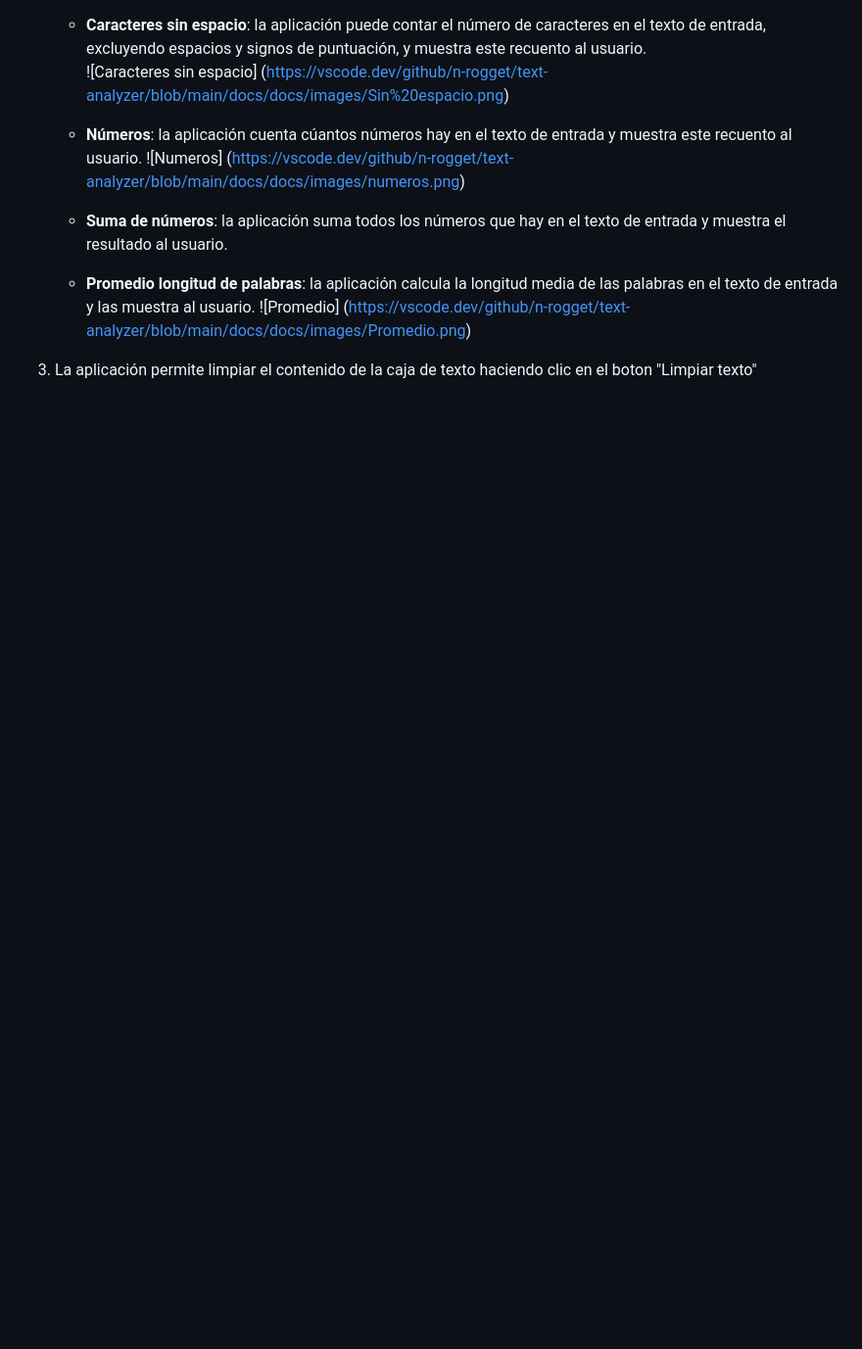
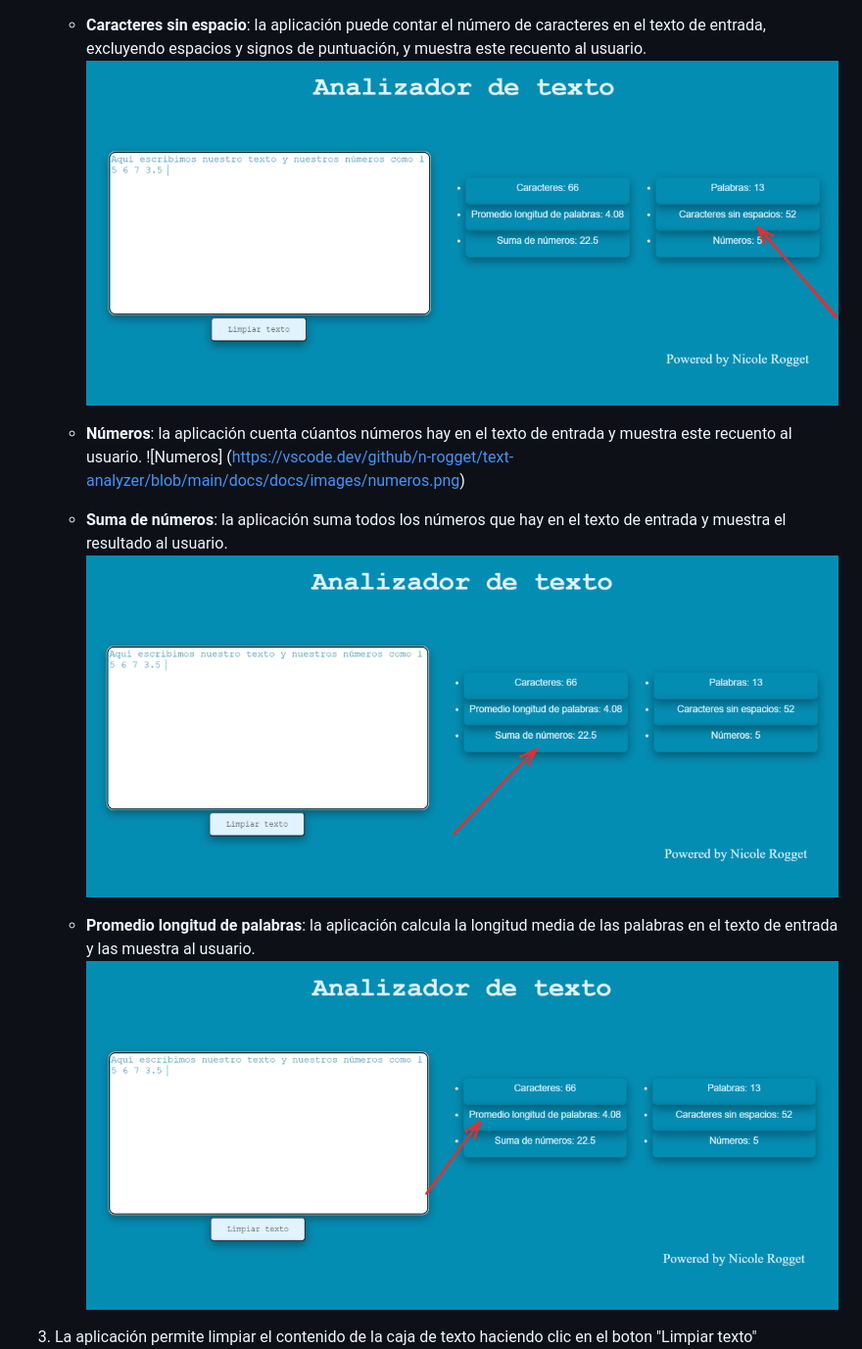
Before and after one commit to n-rogget/text-analyzer, a Markdown page: README.md, the part around the change printed below. Shown: that part at 98% size. GitHub-like rendering; pictures changed too: image-1.png (added), image-2.png (added), image-3.png (added); blank space fills up the shorter version.

```diff
--- a/README.md
+++ b/README.md
@@ -51,17 +50,17 @@ resultado en tiempo real a medida que el usuario escribe su texto:
     - **Caracteres sin espacio**: la aplicación puede contar el número
      de caracteres en el texto de entrada, excluyendo espacios y
      signos de puntuación, y muestra este recuento al usuario.
-     ![Caracteres sin espacio] (https://vscode.dev/github/n-rogget/text-analyzer/blob/main/docs/docs/images/Sin%20espacio.png)
+     ![Alt text](image-2.png)
     - **Números**: la aplicación cuenta cúantos números hay en
     el texto de entrada y muestra este recuento al usuario.
     ![Numeros] (https://vscode.dev/github/n-rogget/text-analyzer/blob/main/docs/docs/images/numeros.png)
     - **Suma de números**: la aplicación suma todos los números que
     hay en el texto de entrada y muestra el resultado al usuario.
-
+    ![Alt text](image-3.png)
     - **Promedio longitud de palabras**: la aplicación calcula la
     longitud media de las palabras en el texto de entrada y las muestra
     al usuario.
-    ![Promedio] (https://vscode.dev/github/n-rogget/text-analyzer/blob/main/docs/docs/images/Promedio.png)
+    ![Alt text](image-1.png)
 
 3. La aplicación permite limpiar el contenido de la caja de texto haciendo
 clic en el boton "Limpiar texto"
```
Also changed, not shown: other parts of README.md (+4 -5 lines), image-4.png (added), image-5.png (added), image-6.png (added).
